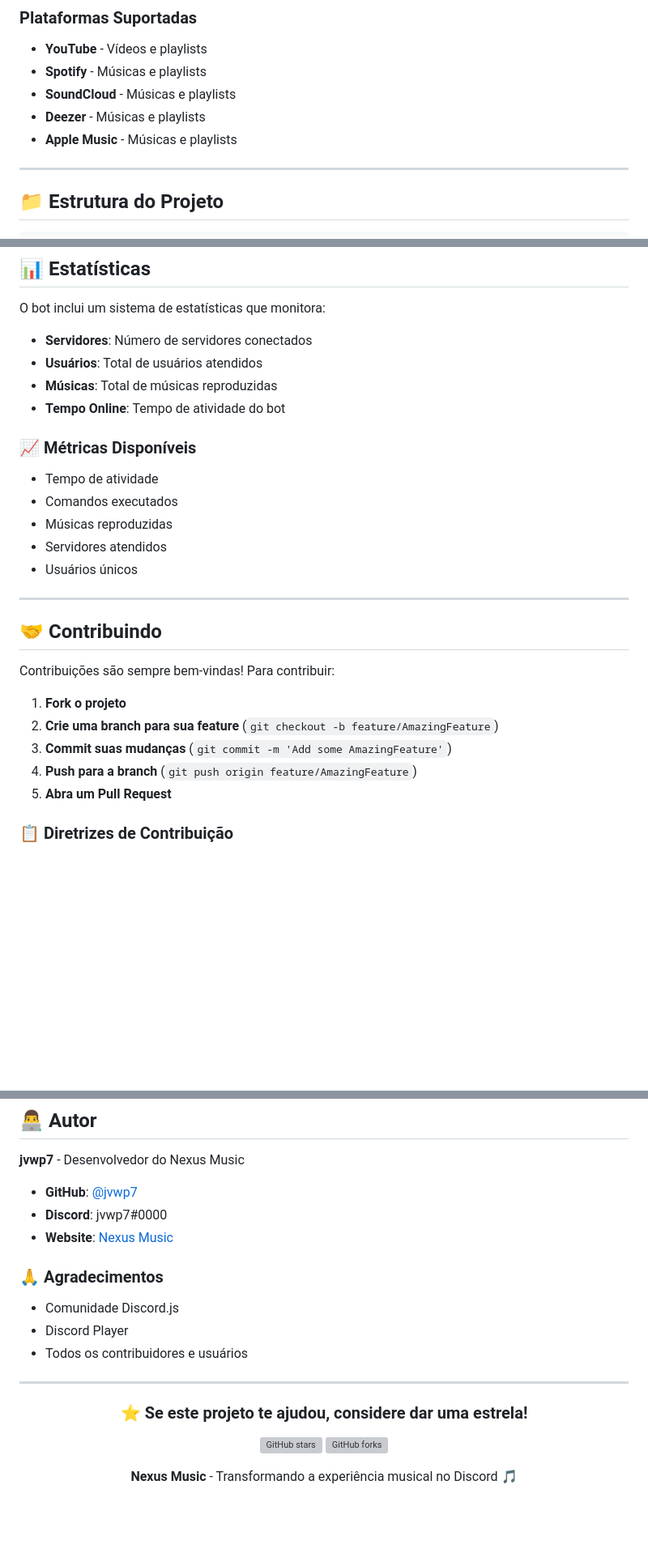
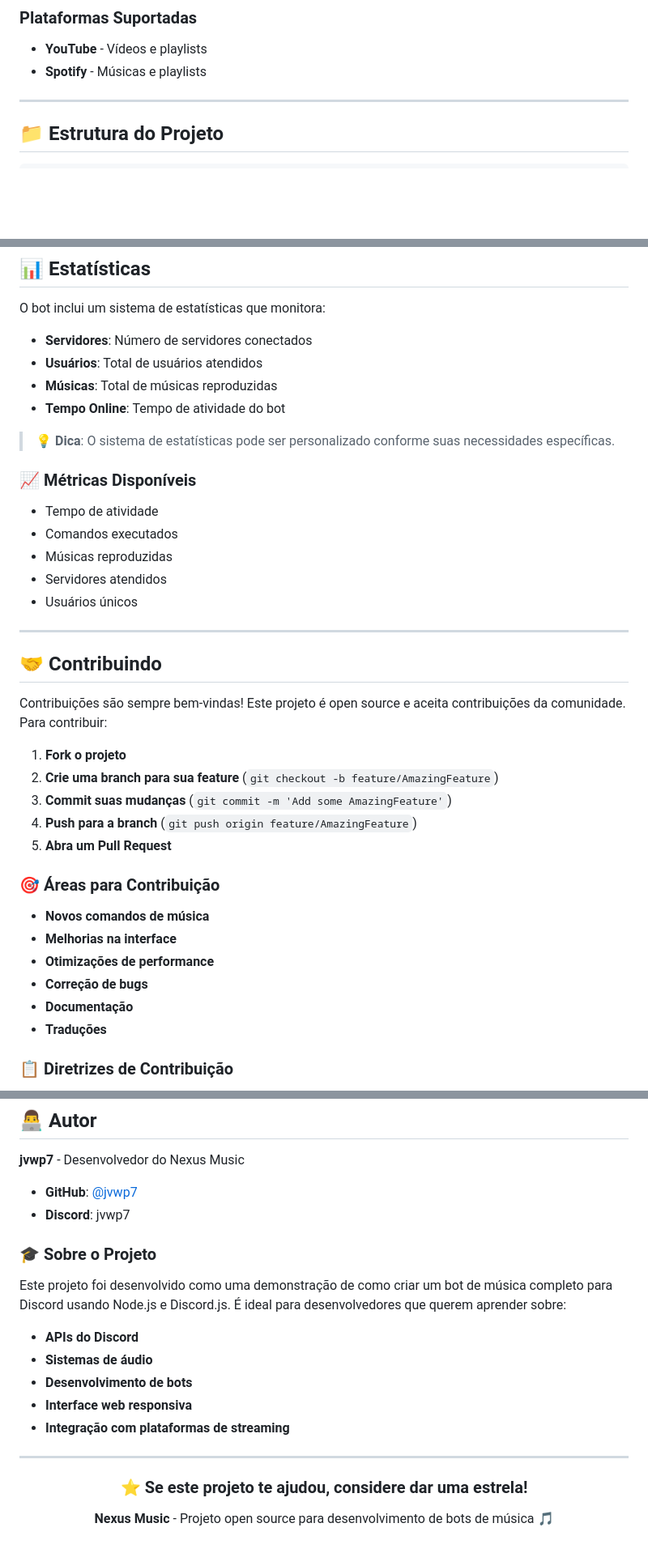
Before and after one commit to jvwp7/nexus-music, a Markdown page: README.md, 3 parts joined by grey strips. Shown at 81% size. GitHub-like rendering; blank space fills up the shorter version; grey boxes are pictures that could not be loaded.

```diff
--- a/README.md
+++ b/README.md
@@ -89,10 +90,6 @@ O **Nexus Music** é um bot de música avançado para Discord desenvolvido com f
 ### Plataformas Suportadas
 - **YouTube** - Vídeos e playlists
 - **Spotify** - Músicas e playlists
-- **SoundCloud** - Músicas e playlists
-- **Deezer** - Músicas e playlists
-- **Apple Music** - Músicas e playlists
-
 ---
 
 ## 📁 Estrutura do Projeto
@@ -265,6 +264,8 @@ O bot inclui um sistema de estatísticas que monitora:
 - **Músicas**: Total de músicas reproduzidas
 - **Tempo Online**: Tempo de atividade do bot
 
+> **💡 Dica**: O sistema de estatísticas pode ser personalizado conforme suas necessidades específicas.
+
 ### 📈 Métricas Disponíveis
 
 - Tempo de atividade
@@ -277,13 +278,22 @@ O bot inclui um sistema de estatísticas que monitora:
 
 ## 🤝 Contribuindo
 
-Contribuições são sempre bem-vindas! Para contribuir:
+Contribuições são sempre bem-vindas! Este projeto é open source e aceita contribuições da comunidade. Para contribuir:
 
 1. **Fork o projeto**
 2. **Crie uma branch para sua feature** (`git checkout -b feature/AmazingFeature`)
 3. **Commit suas mudanças** (`git commit -m 'Add some AmazingFeature'`)
 4. **Push para a branch** (`git push origin feature/AmazingFeature`)
 5. **Abra um Pull Request**
+
+### 🎯 Áreas para Contribuição
+
+- **Novos comandos de música**
+- **Melhorias na interface**
+- **Otimizações de performance**
+- **Correção de bugs**
+- **Documentação**
+- **Traduções**
 
 ### 📋 Diretrizes de Contribuição
 
@@ -305,14 +315,17 @@ Este projeto está sob a licença MIT. Veja o arquivo [LICENSE](Bot/LICENSE) par
 **jvwp7** - Desenvolvedor do Nexus Music
 
 - **GitHub**: [@jvwp7](https://github.com/jvwp7)
-- **Discord**: jvwp7#0000
-- **Website**: [Nexus Music](https://nexus-music-bot.vercel.app)
+- **Discord**: jvwp7
 
-### 🙏 Agradecimentos
+### 🎓 Sobre o Projeto
 
-- Comunidade Discord.js
-- Discord Player
-- Todos os contribuidores e usuários
+Este projeto foi desenvolvido como uma demonstração de como criar um bot de música completo para Discord usando Node.js e Discord.js. É ideal para desenvolvedores que querem aprender sobre:
+
+- **APIs do Discord**
+- **Sistemas de áudio**
+- **Desenvolvimento de bots**
+- **Interface web responsiva**
+- **Integração com plataformas de streaming**
 
 ---
 
@@ -320,9 +333,6 @@ Este projeto está sob a licença MIT. Veja o arquivo [LICENSE](Bot/LICENSE) par
 
   ### ⭐ Se este projeto te ajudou, considere dar uma estrela!
 
-  [![GitHub stars](https://img.shields.io/github/stars/seu-usuario/nexus-music?style=social)](https://github.com/seu-usuario/nexus-music)
-  [![GitHub forks](https://img.shields.io/github/forks/seu-usuario/nexus-music?style=social)](https://github.com/seu-usuario/nexus-music)
-
-  **Nexus Music** - Transformando a experiência musical no Discord 🎵
+  **Nexus Music** - Projeto open source para desenvolvimento de bots de música 🎵
 
 </div>
```
Also changed, not shown: other parts of README.md (+7 -4 lines).
